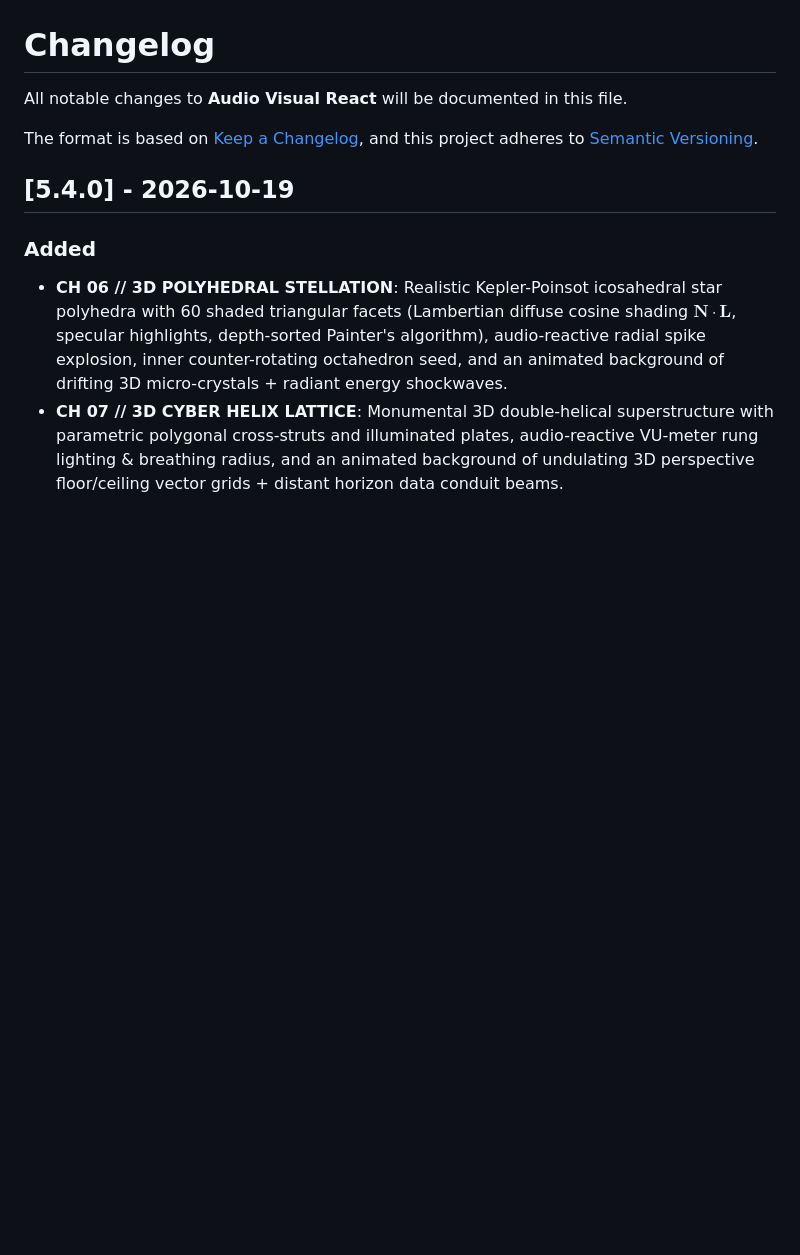
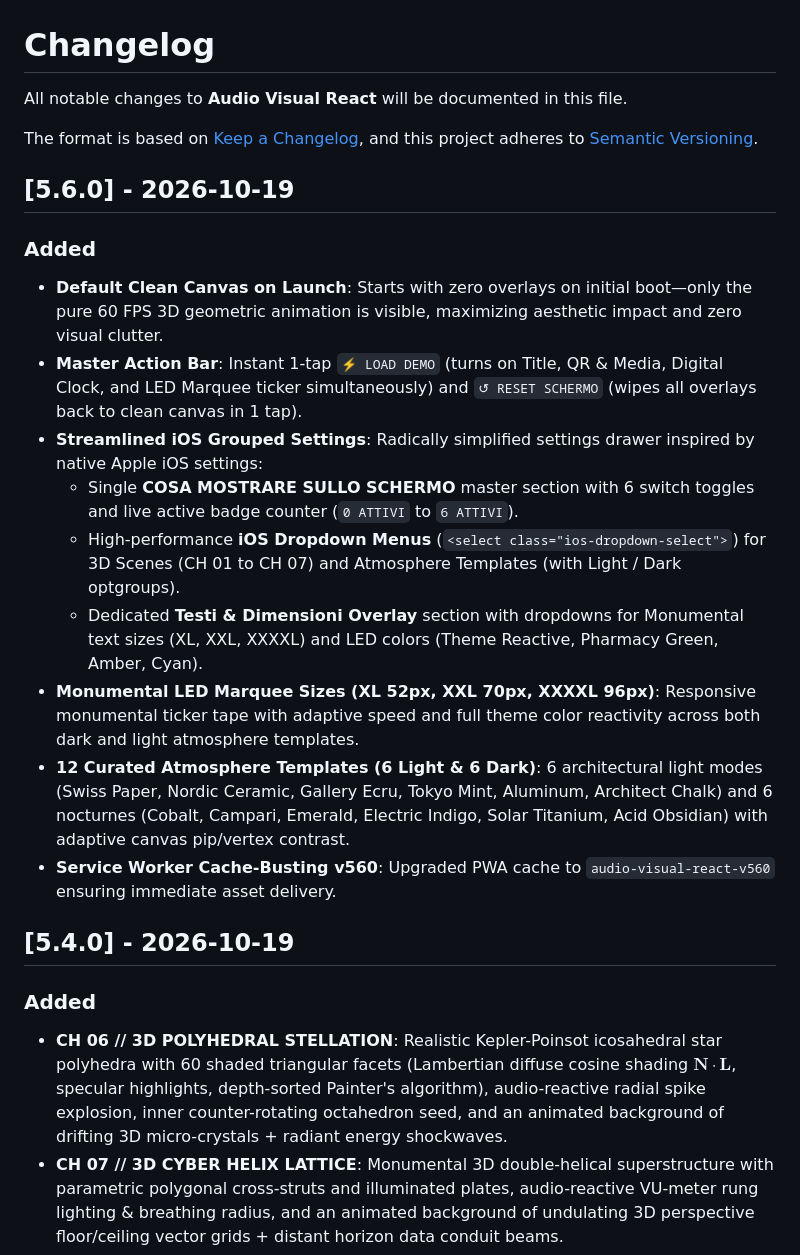
Before and after one commit to emaf205/audio-visual-react, a Markdown page: CHANGELOG.md, the part around the change. GitHub-like rendering; blank space fills up the shorter version.

Commit message:
feat(ui): clean canvas on launch, master actions load demo & reset, iOS dropdown controls v5.6.0

```diff
--- a/CHANGELOG.md
+++ b/CHANGELOG.md
@@ -4,6 +4,18 @@ All notable changes to **Audio Visual React** will be documented in this file.
 
 The format is based on [Keep a Changelog](https://keepachangelog.com/en/1.0.0/),
 and this project adheres to [Semantic Versioning](https://semver.org/spec/v2.0.0.html).
+
+## [5.6.0] - 2026-10-19
+### Added
+- **Default Clean Canvas on Launch**: Starts with zero overlays on initial boot—only the pure 60 FPS 3D geometric animation is visible, maximizing aesthetic impact and zero visual clutter.
+- **Master Action Bar**: Instant 1-tap `⚡ LOAD DEMO` (turns on Title, QR & Media, Digital Clock, and LED Marquee ticker simultaneously) and `↺ RESET SCHERMO` (wipes all overlays back to clean canvas in 1 tap).
+- **Streamlined iOS Grouped Settings**: Radically simplified settings drawer inspired by native Apple iOS settings:
+  - Single **COSA MOSTRARE SULLO SCHERMO** master section with 6 switch toggles and live active badge counter (`0 ATTIVI` to `6 ATTIVI`).
+  - High-performance **iOS Dropdown Menus** (`<select class="ios-dropdown-select">`) for 3D Scenes (CH 01 to CH 07) and Atmosphere Templates (with Light / Dark optgroups).
+  - Dedicated **Testi & Dimensioni Overlay** section with dropdowns for Monumental text sizes (XL, XXL, XXXXL) and LED colors (Theme Reactive, Pharmacy Green, Amber, Cyan).
+- **Monumental LED Marquee Sizes (XL 52px, XXL 70px, XXXXL 96px)**: Responsive monumental ticker tape with adaptive speed and full theme color reactivity across both dark and light atmosphere templates.
+- **12 Curated Atmosphere Templates (6 Light & 6 Dark)**: 6 architectural light modes (Swiss Paper, Nordic Ceramic, Gallery Ecru, Tokyo Mint, Aluminum, Architect Chalk) and 6 nocturnes (Cobalt, Campari, Emerald, Electric Indigo, Solar Titanium, Acid Obsidian) with adaptive canvas pip/vertex contrast.
+- **Service Worker Cache-Busting v560**: Upgraded PWA cache to `audio-visual-react-v560` ensuring immediate asset delivery.
 
 ## [5.4.0] - 2026-10-19
 ### Added
```
Also changed, not shown: README.md (+1 -1 lines), screenshots/desktop.png, screenshots/drawer.png, screenshots/mobile.png, 7 other files.
